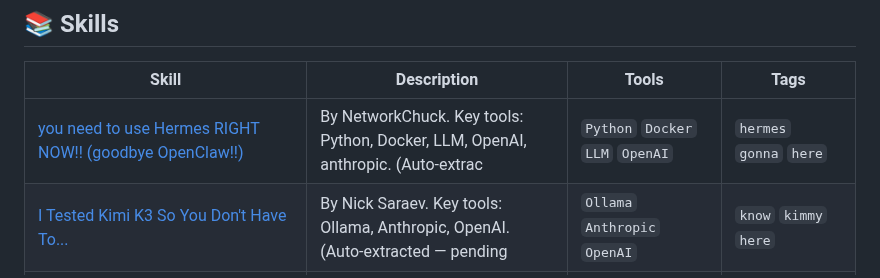
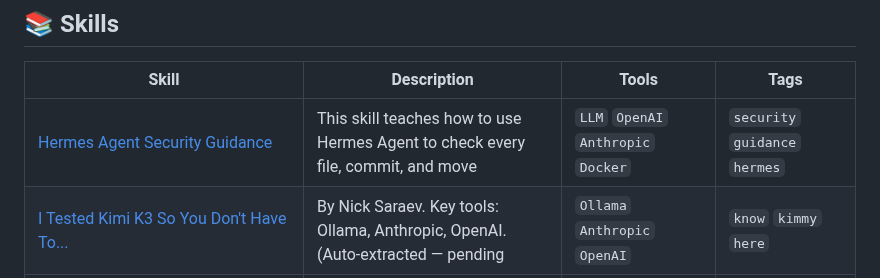
Before and after one commit to edneycaleb-droid/fieldnote, a Markdown page: README.md, the part around the change. Drawn GitHub-style.

Commit message:
feat: update skill you_need_to_use_hermes_right_now_goodbye_openclaw

```diff
--- a/README.md
+++ b/README.md
@@ -9,7 +9,7 @@
 
 | Skill | Description | Tools | Tags |
 |-------|-------------|-------|------|
-| [you need to use Hermes RIGHT NOW!! (goodbye OpenClaw!!)](skills/you_need_to_use_hermes_right_now_goodbye_openclaw.md) | By NetworkChuck. Key tools: Python, Docker, LLM, OpenAI, anthropic. (Auto-extrac | `Python` `Docker` `LLM` `OpenAI` | `hermes` `gonna` `here` |
+| [Hermes Agent Security Guidance](skills/you_need_to_use_hermes_right_now_goodbye_openclaw.md) | This skill teaches how to use Hermes Agent to check every file, commit, and move | `LLM` `OpenAI` `Anthropic` `Docker` | `security` `guidance` `hermes` |
 | [I Tested Kimi K3 So You Don't Have To...](skills/i_tested_kimi_k3_so_you_don_t_have_to.md) | By Nick Saraev. Key tools: Ollama, Anthropic, OpenAI. (Auto-extracted — pending  | `Ollama` `Anthropic` `OpenAI` | `know` `kimmy` `here` |
 | [GPT 5.6 Mystery, New 2.7T AI, DeepSeek New AI Chip, Orca World Model, Grok 4.5 and More AI News...](skills/gpt_5_6_mystery_new_2_7t_ai_deepseek_new_ai_chip_o.md) | By AI Revolution. Key tools: OpenAI, Claude, Anthropic, LLM, Llama. (Auto-extrac | `OpenAI` `Claude` `Anthropic` `LLM` | `music` `model` `openai` |
 | [China just beat Claude AI: Kimi K3](skills/china_just_beat_claude_ai_kimi_k3.md) | By TechLead. Key tools: Claude, Anthropic, OpenAI, GPT-4, Gemini. (Auto-extracte | `Claude` `Anthropic` `OpenAI` `GPT-4` | `model` `models` `open` |
```
